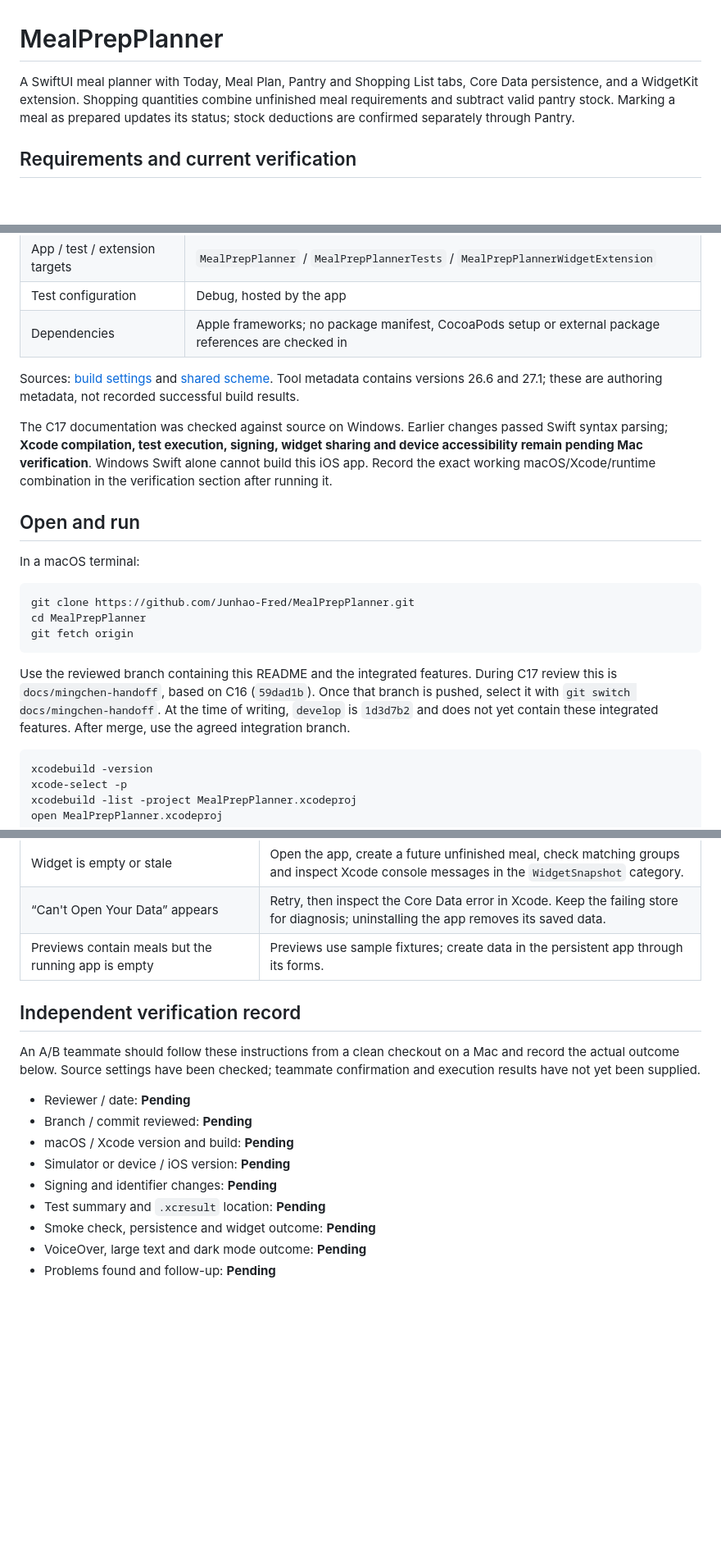
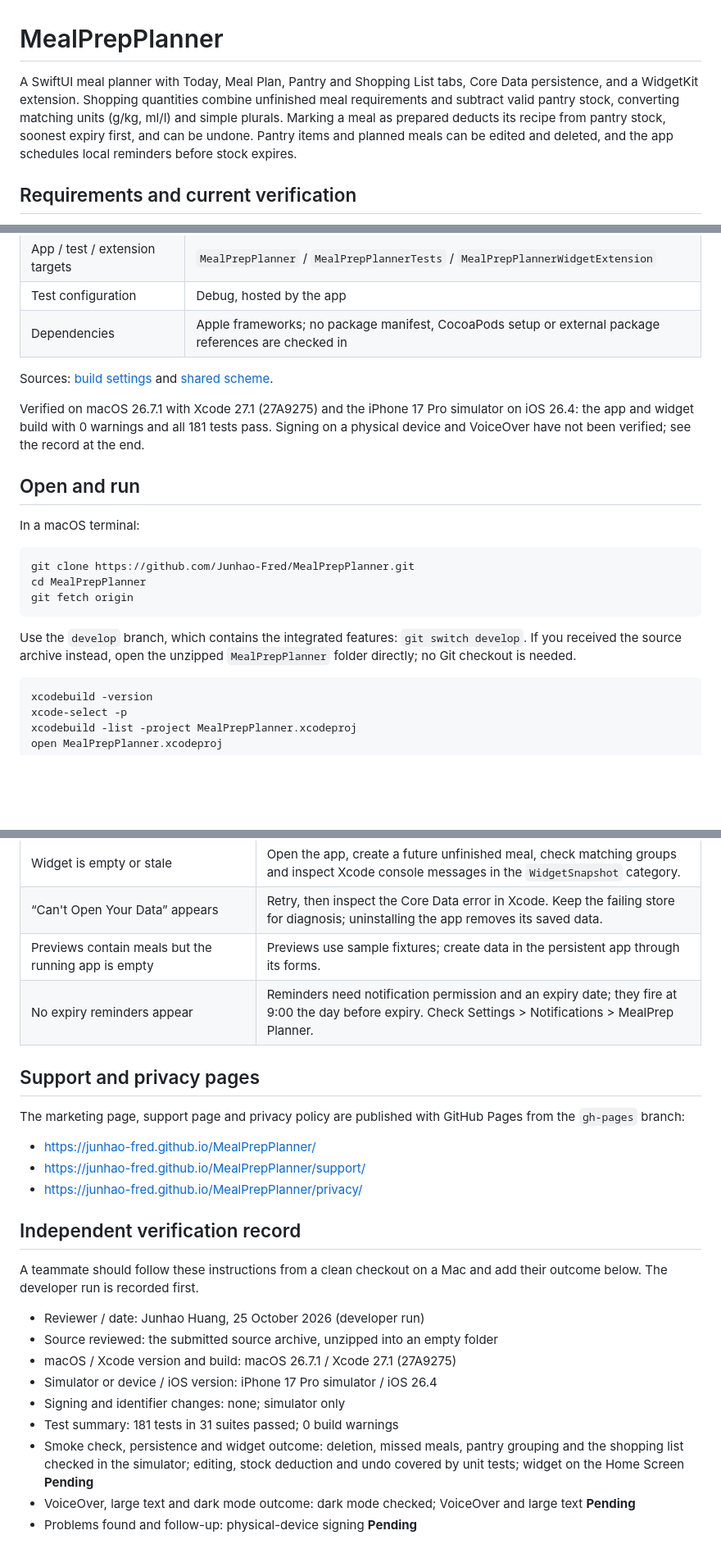
Before and after one commit to Junhao-Fred/MealPrepPlanner, a Markdown page: README.md, 3 parts joined by grey strips. Shown at 82% size. GitHub-like rendering; blank space fills up the shorter version.

````diff
--- a/README.md
+++ b/README.md
@@ -1,6 +1,6 @@
 # MealPrepPlanner
 
-A SwiftUI meal planner with Today, Meal Plan, Pantry and Shopping List tabs, Core Data persistence, and a WidgetKit extension. Shopping quantities combine unfinished meal requirements and subtract valid pantry stock. Marking a meal as prepared updates its status; stock deductions are confirmed separately through Pantry.
+A SwiftUI meal planner with Today, Meal Plan, Pantry and Shopping List tabs, Core Data persistence, and a WidgetKit extension. Shopping quantities combine unfinished meal requirements and subtract valid pantry stock, converting matching units (g/kg, ml/l) and simple plurals. Marking a meal as prepared deducts its recipe from pantry stock, soonest expiry first, and can be undone. Pantry items and planned meals can be edited and deleted, and the app schedules local reminders before stock expires.
 
 ## Requirements and current verification
 
@@ -15,9 +15,9 @@ Use a Mac with full Xcode, its command-line tools, and an installed iOS Simulato
 | Test configuration | Debug, hosted by the app |
 | Dependencies | Apple frameworks; no package manifest, CocoaPods setup or external package references are checked in |
 
-Sources: [build settings](MealPrepPlanner.xcodeproj/project.pbxproj) and [shared scheme](MealPrepPlanner.xcodeproj/xcshareddata/xcschemes/MealPrepPlanner.xcscheme). Tool metadata contains versions 26.6 and 27.1; these are authoring metadata, not recorded successful build results.
+Sources: [build settings](MealPrepPlanner.xcodeproj/project.pbxproj) and [shared scheme](MealPrepPlanner.xcodeproj/xcshareddata/xcschemes/MealPrepPlanner.xcscheme).
 
-The C17 documentation was checked against source on Windows. Earlier changes passed Swift syntax parsing; **Xcode compilation, test execution, signing, widget sharing and device accessibility remain pending Mac verification**. Windows Swift alone cannot build this iOS app. Record the exact working macOS/Xcode/runtime combination in the verification section after running it.
+Verified on macOS 26.7.1 with Xcode 27.1 (27A9275) and the iPhone 17 Pro simulator on iOS 26.4: the app and widget build with 0 warnings and all 181 tests pass. Signing on a physical device and VoiceOver have not been verified; see the record at the end.
 
 ## Open and run
 
@@ -29,7 +29,7 @@ cd MealPrepPlanner
 git fetch origin
 ```
 
-Use the reviewed branch containing this README and the integrated features. During C17 review this is `docs/mingchen-handoff`, based on C16 (`59dad1b`). Once that branch is pushed, select it with `git switch docs/mingchen-handoff`. At the time of writing, `develop` is `1d3d7b2` and does not yet contain these integrated features. After merge, use the agreed integration branch.
+Use the `develop` branch, which contains the integrated features: `git switch develop`. If you received the source archive instead, open the unzipped `MealPrepPlanner` folder directly; no Git checkout is needed.
 
 ```sh
 xcodebuild -version
@@ -132,17 +135,26 @@ The shopping window is `[local midnight today, local midnight seven calendar day
 | Widget is empty or stale | Open the app, create a future unfinished meal, check matching groups and inspect Xcode console messages in the `WidgetSnapshot` category. |
 | “Can't Open Your Data” appears | Retry, then inspect the Core Data error in Xcode. Keep the failing store for diagnosis; uninstalling the app removes its saved data. |
 | Previews contain meals but the running app is empty | Previews use sample fixtures; create data in the persistent app through its forms. |
+| No expiry reminders appear | Reminders need notification permission and an expiry date; they fire at 9:00 the day before expiry. Check Settings > Notifications > MealPrep Planner. |
+
+## Support and privacy pages
+
+The marketing page, support page and privacy policy are published with GitHub Pages from the `gh-pages` branch:
+
+- https://junhao-fred.github.io/MealPrepPlanner/
+- https://junhao-fred.github.io/MealPrepPlanner/support/
+- https://junhao-fred.github.io/MealPrepPlanner/privacy/
 
 ## Independent verification record
 
-An A/B teammate should follow these instructions from a clean checkout on a Mac and record the actual outcome below. Source settings have been checked; teammate confirmation and execution results have not yet been supplied.
+A teammate should follow these instructions from a clean checkout on a Mac and add their outcome below. The developer run is recorded first.
 
-- Reviewer / date: **Pending**
-- Branch / commit reviewed: **Pending**
-- macOS / Xcode version and build: **Pending**
-- Simulator or device / iOS version: **Pending**
-- Signing and identifier changes: **Pending**
-- Test summary and `.xcresult` location: **Pending**
-- Smoke check, persistence and widget outcome: **Pending**
-- VoiceOver, large text and dark mode outcome: **Pending**
-- Problems found and follow-up: **Pending**
+- Reviewer / date: Junhao Huang, 25 October 2026 (developer run)
+- Source reviewed: the submitted source archive, unzipped into an empty folder
+- macOS / Xcode version and build: macOS 26.7.1 / Xcode 27.1 (27A9275)
+- Simulator or device / iOS version: iPhone 17 Pro simulator / iOS 26.4
+- Signing and identifier changes: none; simulator only
+- Test summary: 181 tests in 31 suites passed; 0 build warnings
+- Smoke check, persistence and widget outcome: deletion, missed meals, pantry grouping and the shopping list checked in the simulator; editing, stock deduction and undo covered by unit tests; widget on the Home Screen **Pending**
+- VoiceOver, large text and dark mode outcome: dark mode checked; VoiceOver and large text **Pending**
+- Problems found and follow-up: physical-device signing **Pending**
````
Also changed, not shown: other parts of README.md (+13 -10 lines).
